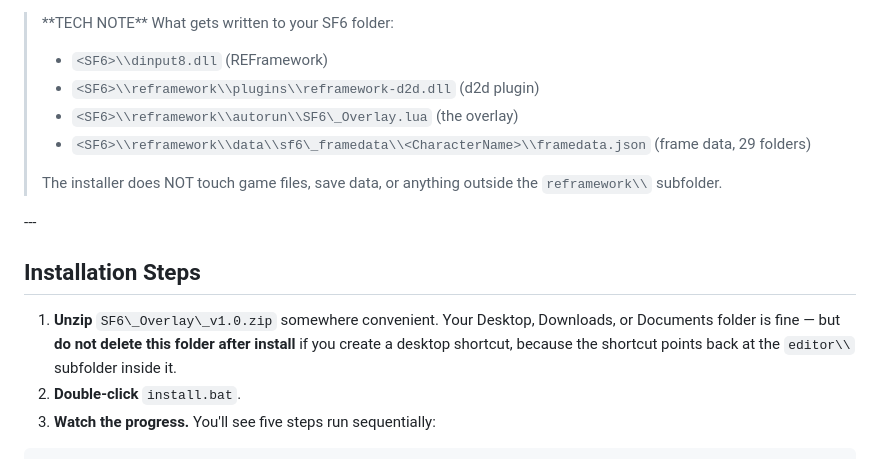
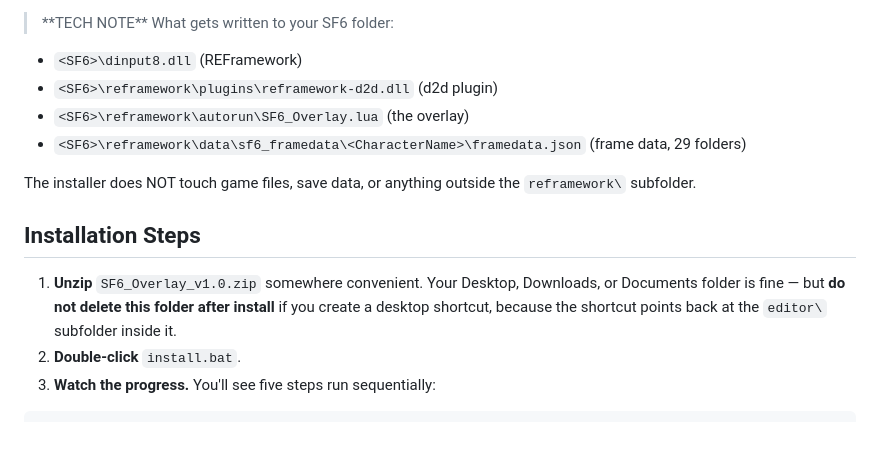
Before and after one commit to redforth/NappuSakku, a Markdown page: README.md, the part around one of its changes. GitHub-like rendering; blank space fills up the shorter version.

```diff
--- a/README.md
+++ b/README.md
@@ -70,17 +67,17 @@ At the end, you're asked whether to create a desktop shortcut for the SF6 Overla
 
 > \*\*TECH NOTE\*\* What gets written to your SF6 folder:
-> - `<SF6>\\dinput8.dll` (REFramework)
-> - `<SF6>\\reframework\\plugins\\reframework-d2d.dll` (d2d plugin)
-> - `<SF6>\\reframework\\autorun\\SF6\_Overlay.lua` (the overlay)
-> - `<SF6>\\reframework\\data\\sf6\_framedata\\<CharacterName>\\framedata.json` (frame data, 29 folders)
->
-> The installer does NOT touch game files, save data, or anything outside the `reframework\\` subfolder.
+ - `<SF6>\dinput8.dll` (REFramework)
+ - `<SF6>\reframework\plugins\reframework-d2d.dll` (d2d plugin)
+ - `<SF6>\reframework\autorun\SF6_Overlay.lua` (the overlay)
+ - `<SF6>\reframework\data\sf6_framedata\<CharacterName>\framedata.json` (frame data, 29 folders)
 
-\---
+ The installer does NOT touch game files, save data, or anything outside the `reframework\` subfolder.
+
+
 
 ## Installation Steps
 
-1. **Unzip** `SF6\_Overlay\_v1.0.zip` somewhere convenient. Your Desktop, Downloads, or Documents folder is fine — but **do not delete this folder after install** if you create a desktop shortcut, because the shortcut points back at the `editor\\` subfolder inside it.
+1. **Unzip** `SF6_Overlay_v1.0.zip` somewhere convenient. Your Desktop, Downloads, or Documents folder is fine — but **do not delete this folder after install** if you create a desktop shortcut, because the shortcut points back at the `editor\` subfolder inside it.
 2. **Double-click** `install.bat`.
 3. **Watch the progress.** You'll see five steps run sequentially:
 
```
Also changed, not shown: other parts of README.md (+59 -64 lines).
